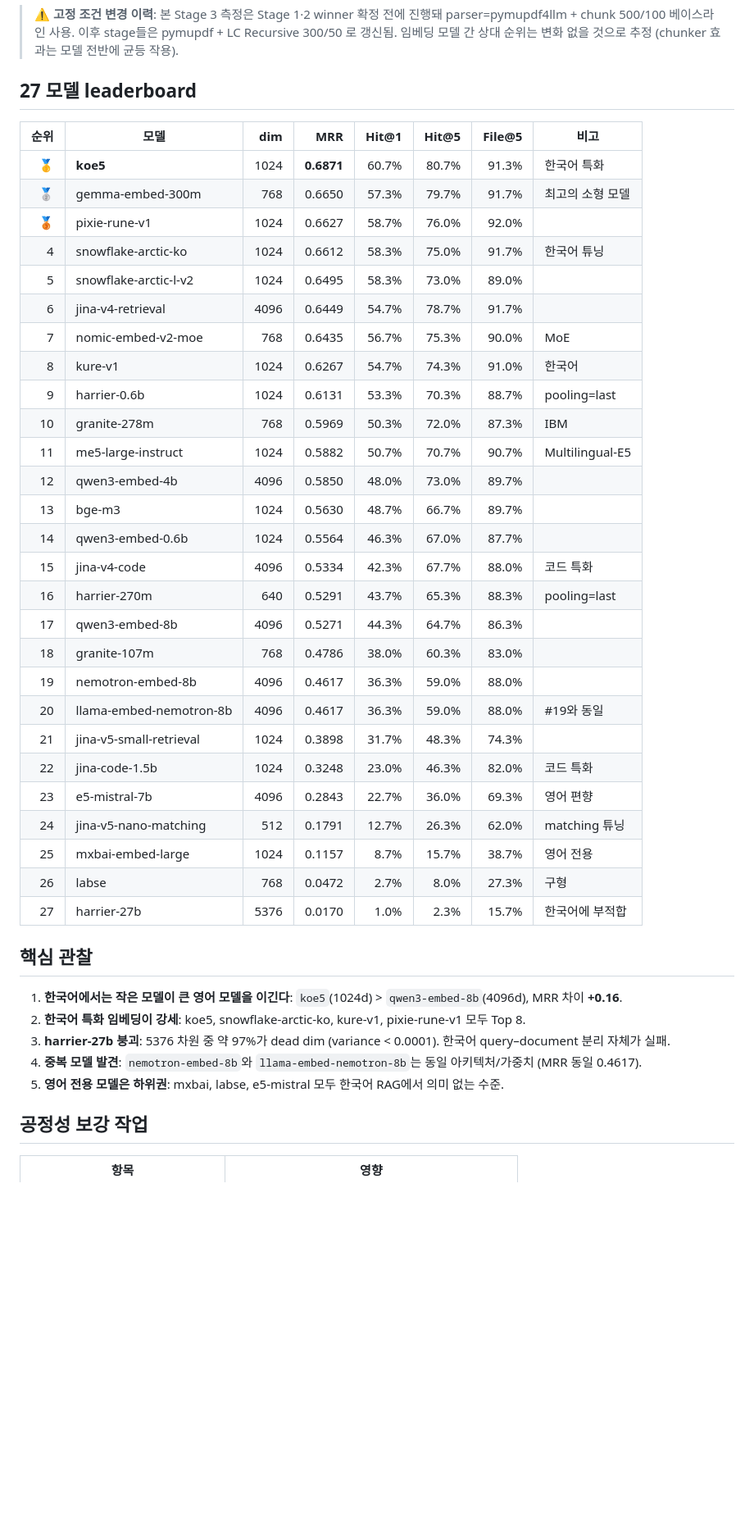
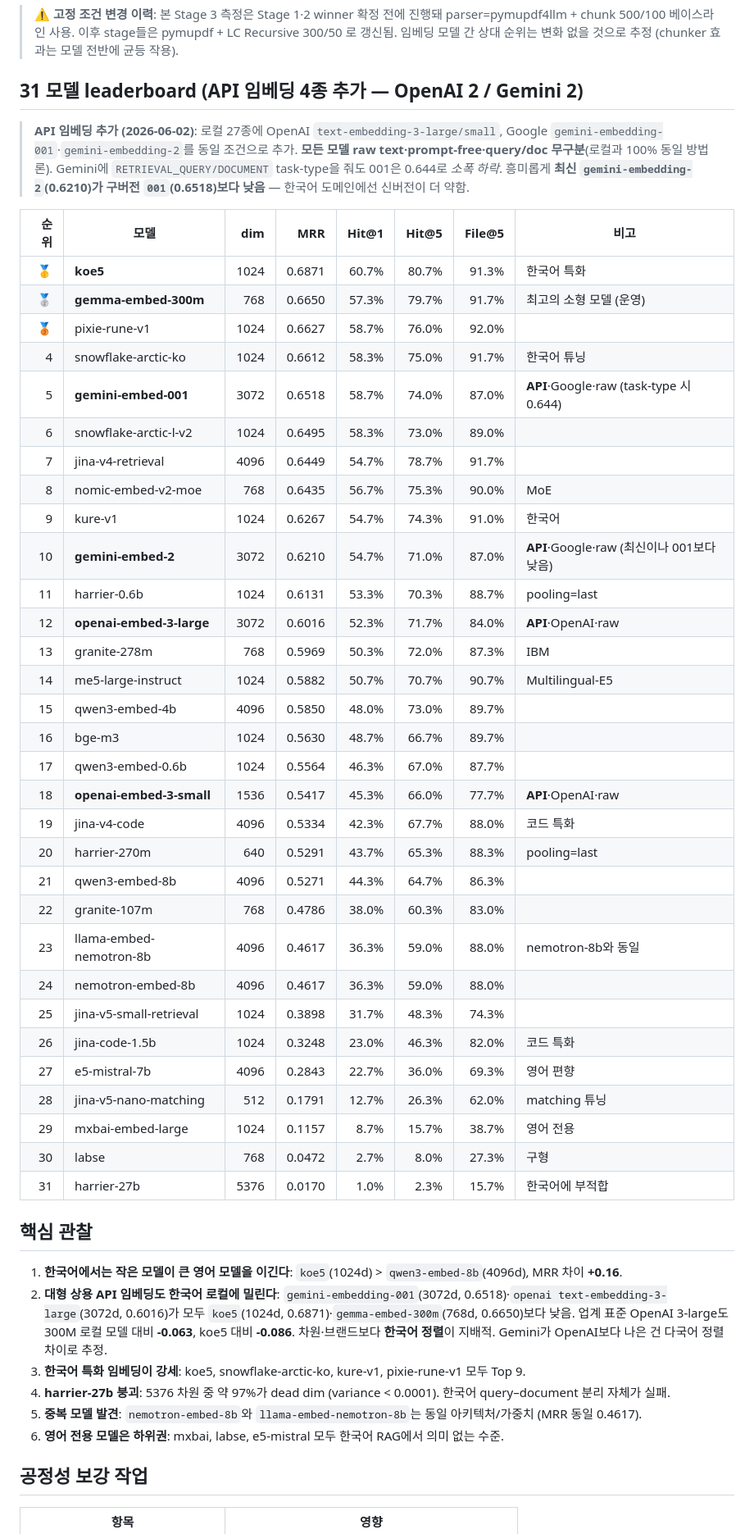
Before and after one commit to BAEM1N/RAG-Evaluation, a Markdown page: docs/3_embedding.md, the part around one of its changes. Shown at 82% size. Rendered like a GitHub page; blank space fills up the shorter version.

Commit message:
docs(stage 3): add OpenAI/Gemini API embeddings to leaderboard (31 models)
- Add text-embedding-3-large/small, gemini-embedding-001/-2 under identical
  raw·prompt-free·no query/doc-distinction methodology as the 27 local models.
- All 4 API embeddings rank below the top Korean local models
  (gemini-001 0.6518, openai-3-large 0.6016 < gemma-300m 0.6650 < koe5 0.6871).
- Newer gemini-embedding-2 (0.6210) scores below gemini-embedding-001 (0.6518).
- Reinforces "Korean alignment > dimension/brand"; cost is not measured here.

```diff
--- a/docs/3_embedding.md
+++ b/docs/3_embedding.md
@@ -10,45 +10,52 @@
 
 > ⚠️ **고정 조건 변경 이력**: 본 Stage 3 측정은 Stage 1·2 winner 확정 전에 진행돼 parser=pymupdf4llm + chunk 500/100 베이스라인 사용. 이후 stage들은 pymupdf + LC Recursive 300/50 로 갱신됨. 임베딩 모델 간 상대 순위는 변화 없을 것으로 추정 (chunker 효과는 모델 전반에 균등 작용).
 
-## 27 모델 leaderboard
+## 31 모델 leaderboard (API 임베딩 4종 추가 — OpenAI 2 / Gemini 2)
+
+> **API 임베딩 추가 (2026-06-02)**: 로컬 27종에 OpenAI `text-embedding-3-large/small`, Google `gemini-embedding-001`·`gemini-embedding-2`를 동일 조건으로 추가. **모든 모델 raw text·prompt-free·query/doc 무구분**(로컬과 100% 동일 방법론). Gemini에 `RETRIEVAL_QUERY/DOCUMENT` task-type을 줘도 001은 0.644로 *소폭 하락*. 흥미롭게 **최신 `gemini-embedding-2`(0.6210)가 구버전 `001`(0.6518)보다 낮음** — 한국어 도메인에선 신버전이 더 약함.
 
 | 순위 | 모델 | dim | MRR | Hit@1 | Hit@5 | File@5 | 비고 |
 |---:|---|---:|---:|---:|---:|---:|---|
-| 🥇 | **koe5** | 1024 | **0.6871** | 60.7% | 80.7% | 91.3% | 한국어 특화 |
-| 🥈 | gemma-embed-300m | 768 | 0.6650 | 57.3% | 79.7% | 91.7% | 최고의 소형 모델 |
-| 🥉 | pixie-rune-v1 | 1024 | 0.6627 | 58.7% | 76.0% | 92.0% | |
+| 🥇 | **koe5** | 1024 | 0.6871 | 60.7% | 80.7% | 91.3% | 한국어 특화 |
+| 🥈 | **gemma-embed-300m** | 768 | 0.6650 | 57.3% | 79.7% | 91.7% | 최고의 소형 모델 (운영) |
+| 🥉 | pixie-rune-v1 | 1024 | 0.6627 | 58.7% | 76.0% | 92.0% |  |
 | 4 | snowflake-arctic-ko | 1024 | 0.6612 | 58.3% | 75.0% | 91.7% | 한국어 튜닝 |
-| 5 | snowflake-arctic-l-v2 | 1024 | 0.6495 | 58.3% | 73.0% | 89.0% | |
-| 6 | jina-v4-retrieval | 4096 | 0.6449 | 54.7% | 78.7% | 91.7% | |
-| 7 | nomic-embed-v2-moe | 768 | 0.6435 | 56.7% | 75.3% | 90.0% | MoE |
-| 8 | kure-v1 | 1024 | 0.6267 | 54.7% | 74.3% | 91.0% | 한국어 |
-| 9 | harrier-0.6b | 1024 | 0.6131 | 53.3% | 70.3% | 88.7% | pooling=last |
-| 10 | granite-278m | 768 | 0.5969 | 50.3% | 72.0% | 87.3% | IBM |
-| 11 | me5-large-instruct | 1024 | 0.5882 | 50.7% | 70.7% | 90.7% | Multilingual-E5 |
-| 12 | qwen3-embed-4b | 4096 | 0.5850 | 48.0% | 73.0% | 89.7% | |
-| 13 | bge-m3 | 1024 | 0.5630 | 48.7% | 66.7% | 89.7% | |
-| 14 | qwen3-embed-0.6b | 1024 | 0.5564 | 46.3% | 67.0% | 87.7% | |
-| 15 | jina-v4-code | 4096 | 0.5334 | 42.3% | 67.7% | 88.0% | 코드 특화 |
-| 16 | harrier-270m | 640 | 0.5291 | 43.7% | 65.3% | 88.3% | pooling=last |
-| 17 | qwen3-embed-8b | 4096 | 0.5271 | 44.3% | 64.7% | 86.3% | |
-| 18 | granite-107m | 768 | 0.4786 | 38.0% | 60.3% | 83.0% | |
-| 19 | nemotron-embed-8b | 4096 | 0.4617 | 36.3% | 59.0% | 88.0% | |
-| 20 | llama-embed-nemotron-8b | 4096 | 0.4617 | 36.3% | 59.0% | 88.0% | #19와 동일 |
-| 21 | jina-v5-small-retrieval | 1024 | 0.3898 | 31.7% | 48.3% | 74.3% | |
-| 22 | jina-code-1.5b | 1024 | 0.3248 | 23.0% | 46.3% | 82.0% | 코드 특화 |
-| 23 | e5-mistral-7b | 4096 | 0.2843 | 22.7% | 36.0% | 69.3% | 영어 편향 |
-| 24 | jina-v5-nano-matching | 512 | 0.1791 | 12.7% | 26.3% | 62.0% | matching 튜닝 |
-| 25 | mxbai-embed-large | 1024 | 0.1157 | 8.7% | 15.7% | 38.7% | 영어 전용 |
-| 26 | labse | 768 | 0.0472 | 2.7% | 8.0% | 27.3% | 구형 |
-| 27 | harrier-27b | 5376 | 0.0170 | 1.0% | 2.3% | 15.7% | 한국어에 부적합 |
+| 5 | **gemini-embed-001** | 3072 | 0.6518 | 58.7% | 74.0% | 87.0% | **API**·Google·raw (task-type 시 0.644) |
+| 6 | snowflake-arctic-l-v2 | 1024 | 0.6495 | 58.3% | 73.0% | 89.0% |  |
+| 7 | jina-v4-retrieval | 4096 | 0.6449 | 54.7% | 78.7% | 91.7% |  |
+| 8 | nomic-embed-v2-moe | 768 | 0.6435 | 56.7% | 75.3% | 90.0% | MoE |
+| 9 | kure-v1 | 1024 | 0.6267 | 54.7% | 74.3% | 91.0% | 한국어 |
+| 10 | **gemini-embed-2** | 3072 | 0.6210 | 54.7% | 71.0% | 87.0% | **API**·Google·raw (최신이나 001보다 낮음) |
+| 11 | harrier-0.6b | 1024 | 0.6131 | 53.3% | 70.3% | 88.7% | pooling=last |
+| 12 | **openai-embed-3-large** | 3072 | 0.6016 | 52.3% | 71.7% | 84.0% | **API**·OpenAI·raw |
+| 13 | granite-278m | 768 | 0.5969 | 50.3% | 72.0% | 87.3% | IBM |
+| 14 | me5-large-instruct | 1024 | 0.5882 | 50.7% | 70.7% | 90.7% | Multilingual-E5 |
+| 15 | qwen3-embed-4b | 4096 | 0.5850 | 48.0% | 73.0% | 89.7% |  |
+| 16 | bge-m3 | 1024 | 0.5630 | 48.7% | 66.7% | 89.7% |  |
+| 17 | qwen3-embed-0.6b | 1024 | 0.5564 | 46.3% | 67.0% | 87.7% |  |
+| 18 | **openai-embed-3-small** | 1536 | 0.5417 | 45.3% | 66.0% | 77.7% | **API**·OpenAI·raw |
+| 19 | jina-v4-code | 4096 | 0.5334 | 42.3% | 67.7% | 88.0% | 코드 특화 |
+| 20 | harrier-270m | 640 | 0.5291 | 43.7% | 65.3% | 88.3% | pooling=last |
+| 21 | qwen3-embed-8b | 4096 | 0.5271 | 44.3% | 64.7% | 86.3% |  |
+| 22 | granite-107m | 768 | 0.4786 | 38.0% | 60.3% | 83.0% |  |
+| 23 | llama-embed-nemotron-8b | 4096 | 0.4617 | 36.3% | 59.0% | 88.0% | nemotron-8b와 동일 |
+| 24 | nemotron-embed-8b | 4096 | 0.4617 | 36.3% | 59.0% | 88.0% |  |
+| 25 | jina-v5-small-retrieval | 1024 | 0.3898 | 31.7% | 48.3% | 74.3% |  |
+| 26 | jina-code-1.5b | 1024 | 0.3248 | 23.0% | 46.3% | 82.0% | 코드 특화 |
+| 27 | e5-mistral-7b | 4096 | 0.2843 | 22.7% | 36.0% | 69.3% | 영어 편향 |
+| 28 | jina-v5-nano-matching | 512 | 0.1791 | 12.7% | 26.3% | 62.0% | matching 튜닝 |
+| 29 | mxbai-embed-large | 1024 | 0.1157 | 8.7% | 15.7% | 38.7% | 영어 전용 |
+| 30 | labse | 768 | 0.0472 | 2.7% | 8.0% | 27.3% | 구형 |
+| 31 | harrier-27b | 5376 | 0.0170 | 1.0% | 2.3% | 15.7% | 한국어에 부적합 |
 
 ## 핵심 관찰
 
 1. **한국어에서는 작은 모델이 큰 영어 모델을 이긴다**: `koe5`(1024d) > `qwen3-embed-8b`(4096d), MRR 차이 **+0.16**.
-2. **한국어 특화 임베딩이 강세**: koe5, snowflake-arctic-ko, kure-v1, pixie-rune-v1 모두 Top 8.
-3. **harrier-27b 붕괴**: 5376 차원 중 약 97%가 dead dim (variance < 0.0001). 한국어 query–document 분리 자체가 실패.
-4. **중복 모델 발견**: `nemotron-embed-8b`와 `llama-embed-nemotron-8b`는 동일 아키텍처/가중치 (MRR 동일 0.4617).
-5. **영어 전용 모델은 하위권**: mxbai, labse, e5-mistral 모두 한국어 RAG에서 의미 없는 수준.
+2. **대형 상용 API 임베딩도 한국어 로컬에 밀린다**: `gemini-embedding-001`(3072d, 0.6518)·`openai text-embedding-3-large`(3072d, 0.6016)가 모두 `koe5`(1024d, 0.6871)·`gemma-embed-300m`(768d, 0.6650)보다 낮음. 업계 표준 OpenAI 3-large도 300M 로컬 모델 대비 **-0.063**, koe5 대비 **-0.086**. 차원·브랜드보다 **한국어 정렬**이 지배적. Gemini가 OpenAI보다 나은 건 다국어 정렬 차이로 추정.
+3. **한국어 특화 임베딩이 강세**: koe5, snowflake-arctic-ko, kure-v1, pixie-rune-v1 모두 Top 9.
+4. **harrier-27b 붕괴**: 5376 차원 중 약 97%가 dead dim (variance < 0.0001). 한국어 query–document 분리 자체가 실패.
+5. **중복 모델 발견**: `nemotron-embed-8b`와 `llama-embed-nemotron-8b`는 동일 아키텍처/가중치 (MRR 동일 0.4617).
+6. **영어 전용 모델은 하위권**: mxbai, labse, e5-mistral 모두 한국어 RAG에서 의미 없는 수준.
 
 ## 공정성 보강 작업
 
```
Also changed, not shown: other parts of docs/3_embedding.md (+4 -1 lines), docs/REPORT.md (+11 -8 lines).
